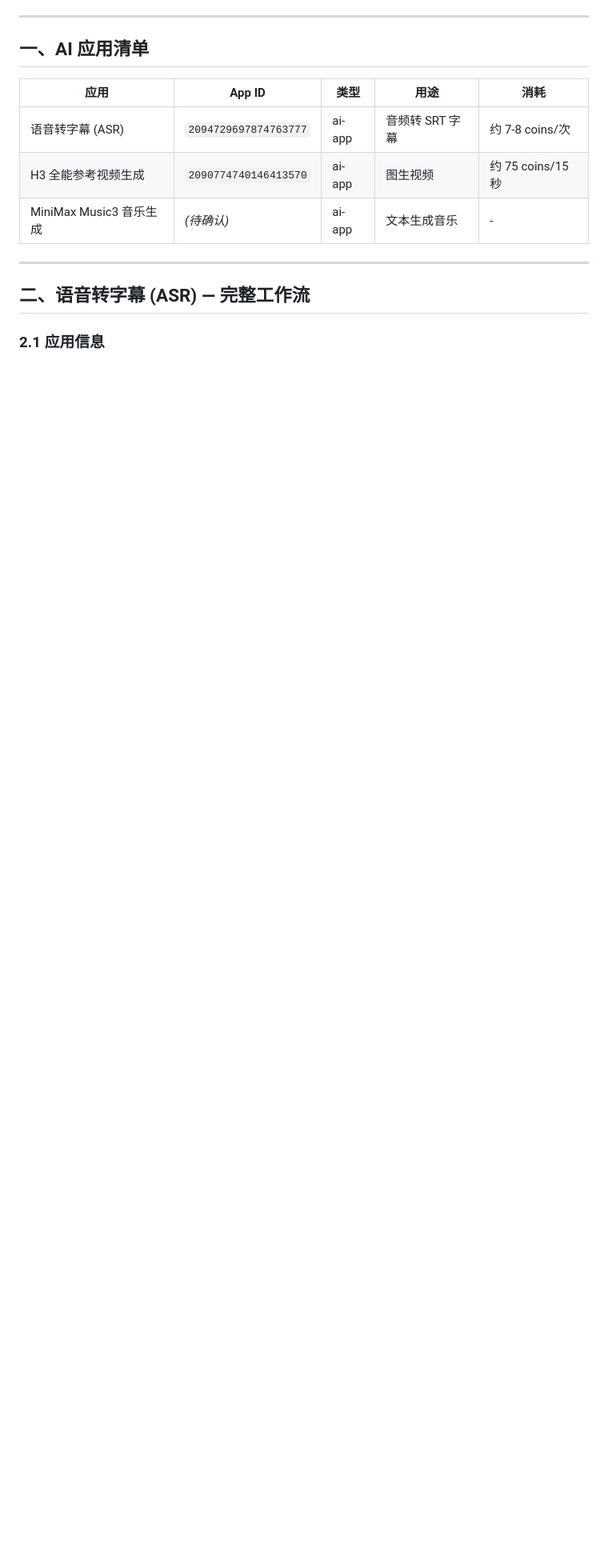
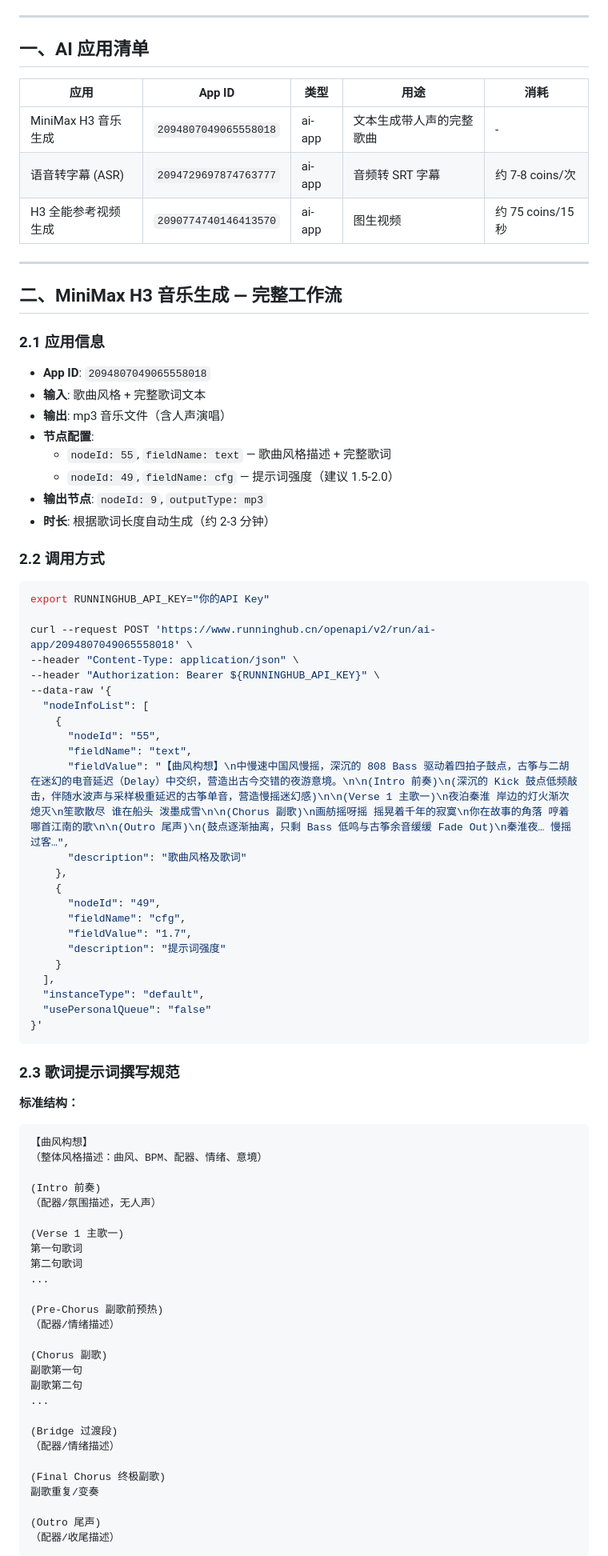
Before and after one commit to easyeye163/h3-video-coding, a Markdown page: docs/runninghub_ai音乐与语音识别工作流.md, the part around one of its changes. Shown at 80% size. Rendered like a GitHub page; blank space fills up the shorter version.

Commit message:
docs: add MiniMax H3 music generation workflow

````diff
--- a/docs/runninghub_ai音乐与语音识别工作流.md
+++ b/docs/runninghub_ai音乐与语音识别工作流.md
@@ -10,12 +10,83 @@
 
 | 应用 | App ID | 类型 | 用途 | 消耗 |
 |------|--------|------|------|------|
+| MiniMax H3 音乐生成 | `2094807049065558018` | ai-app | 文本生成带人声的完整歌曲 | - |
 | 语音转字幕 (ASR) | `2094729697874763777` | ai-app | 音频转 SRT 字幕 | 约 7-8 coins/次 |
 | H3 全能参考视频生成 | `2090774740146413570` | ai-app | 图生视频 | 约 75 coins/15秒 |
-| MiniMax Music3 音乐生成 | *(待确认)* | ai-app | 文本生成音乐 | - |
 
 ---
 
-## 二、语音转字幕 (ASR) — 完整工作流
+## 二、MiniMax H3 音乐生成 — 完整工作流
 
 ### 2.1 应用信息
+
+- **App ID**: `2094807049065558018`
+- **输入**: 歌曲风格 + 完整歌词文本
+- **输出**: mp3 音乐文件（含人声演唱）
+- **节点配置**:
+  - `nodeId: 55`, `fieldName: text` — 歌曲风格描述 + 完整歌词
+  - `nodeId: 49`, `fieldName: cfg` — 提示词强度（建议 1.5-2.0）
+- **输出节点**: `nodeId: 9`, `outputType: mp3`
+- **时长**: 根据歌词长度自动生成（约 2-3 分钟）
+
+### 2.2 调用方式
+
+```bash
+export RUNNINGHUB_API_KEY="你的API Key"
+
+curl --request POST 'https://www.runninghub.cn/openapi/v2/run/ai-app/2094807049065558018' \
+--header "Content-Type: application/json" \
+--header "Authorization: Bearer ${RUNNINGHUB_API_KEY}" \
+--data-raw '{
+  "nodeInfoList": [
+    {
+      "nodeId": "55",
+      "fieldName": "text",
+      "fieldValue": "【曲风构想】\n中慢速中国风慢摇，深沉的 808 Bass 驱动着四拍子鼓点，古筝与二胡在迷幻的电音延迟（Delay）中交织，营造出古今交错的夜游意境。\n\n(Intro 前奏)\n(深沉的 Kick 鼓点低频敲击，伴随水波声与采样极重延迟的古筝单音，营造慢摇迷幻感)\n\n(Verse 1 主歌一)\n夜泊秦淮 岸边的灯火渐次熄灭\n笙歌散尽 谁在船头 泼墨成雪\n\n(Chorus 副歌)\n画舫摇呀摇 摇晃着千年的寂寞\n你在故事的角落 哼着哪首江南的歌\n\n(Outro 尾声)\n(鼓点逐渐抽离，只剩 Bass 低鸣与古筝余音缓缓 Fade Out)\n秦淮夜… 慢摇过客…",
+      "description": "歌曲风格及歌词"
+    },
+    {
+      "nodeId": "49",
+      "fieldName": "cfg",
+      "fieldValue": "1.7",
+      "description": "提示词强度"
+    }
+  ],
+  "instanceType": "default",
+  "usePersonalQueue": "false"
+}'
+```
+
+### 2.3 歌词提示词撰写规范
+
+**标准结构：**
+```
+【曲风构想】
+（整体风格描述：曲风、BPM、配器、情绪、意境）
+
+(Intro 前奏)
+（配器/氛围描述，无人声）
+
+(Verse 1 主歌一)
+第一句歌词
+第二句歌词
+...
+
+(Pre-Chorus 副歌前预热)
+（配器/情绪描述）
+
+(Chorus 副歌)
+副歌第一句
+副歌第二句
+...
+
+(Bridge 过渡段)
+（配器/情绪描述）
+
+(Final Chorus 终极副歌)
+副歌重复/变奏
+
+(Outro 尾声)
+（配器/收尾描述）
+```
+
````
Also changed, not shown: other parts of docs/runninghub_ai音乐与语音识别工作流.md (+59 -13 lines), docs/长期记忆_工作流节点配置.md (+37 -0 lines).
